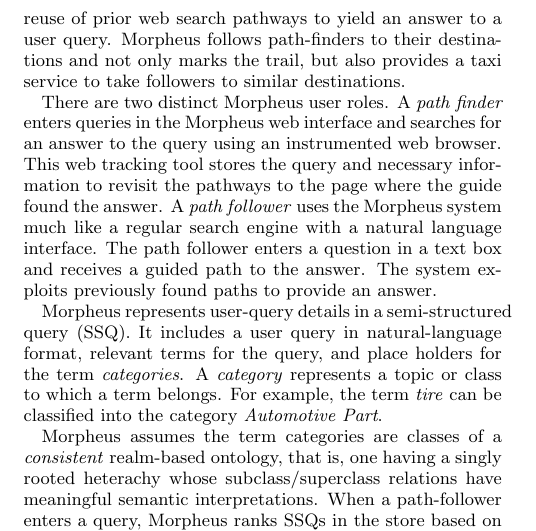
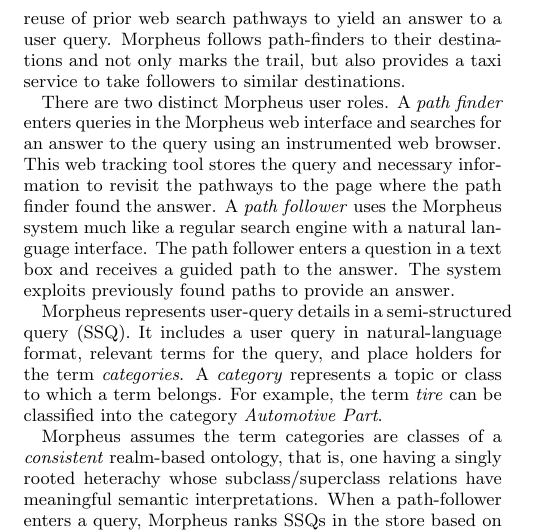
Before and after one commit to mehmetcelikel/ufmorpheus, a LaTeX paper (paper/IIWAS2010/morpheus.tex, which reads paper/IIWAS2010/content/introduction.tex): part of one column of page 1 of 4, cut so that both start at the same text. Compiled offline with pdfLaTeX.

Commit message:
small intro change

```diff
--- a/paper/IIWAS2010/content/introduction.tex
+++ b/paper/IIWAS2010/content/introduction.tex
@@ -29,7 +29,7 @@
 \textit{path finder} enters queries in the Morpheus web interface and
 searches for an answer to the query using an instrumented web browser.
 This web tracking tool stores the query
-and necessary information to revisit the pathways to the page where the guide
+and necessary information to revisit the pathways to the page where the path finder
 found the answer. A \textit{path follower} uses the Morpheus system much like a regular search engine with a natural language interface. The path follower enters a question in a text box and receives a guided path to the answer. The system exploits previously found paths to provide an answer.
 
 Morpheus represents user-query details in a semi-structured query (SSQ). It includes a user query in natural-language format, relevant terms for the query, and place holders for the term \textit{categories}. A \textit{category} represents a
```
